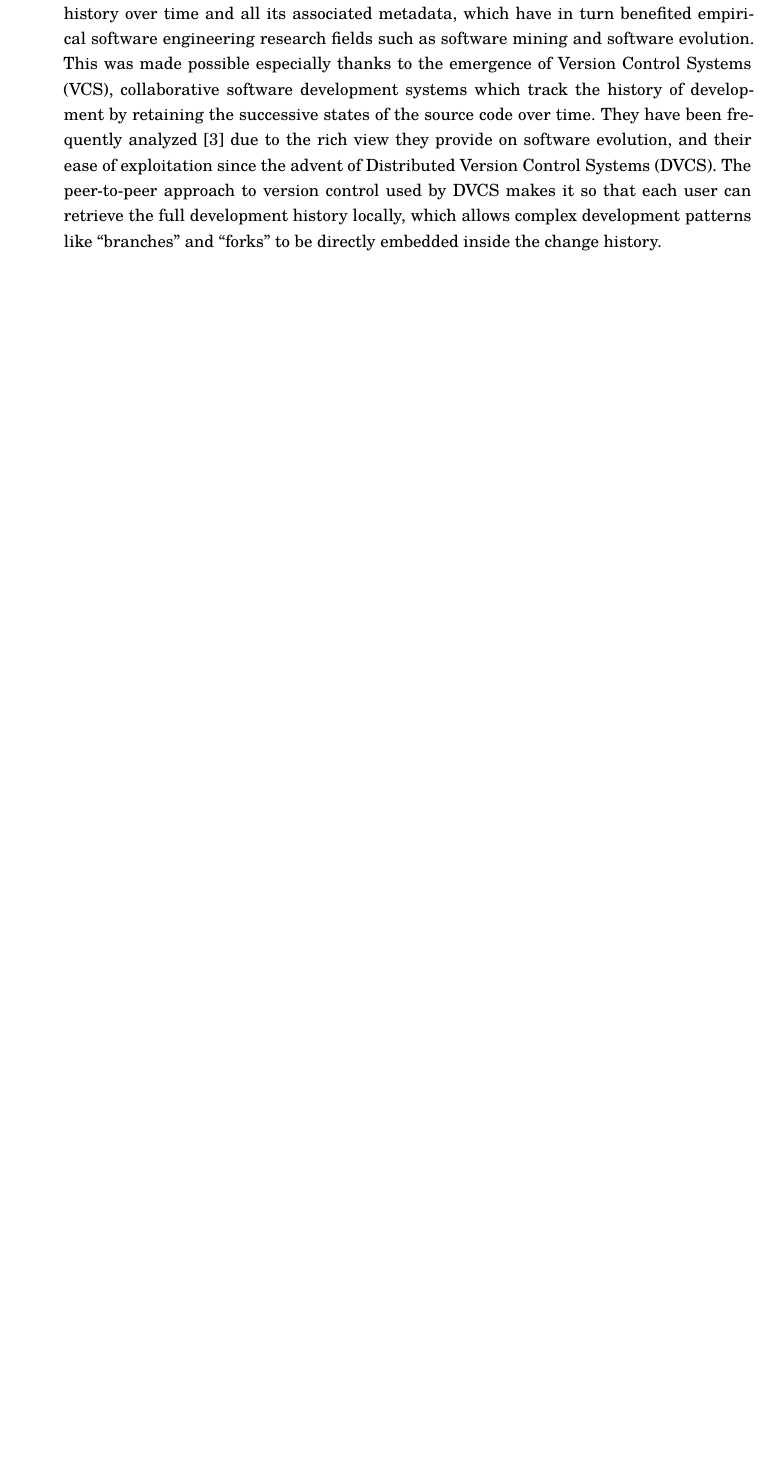
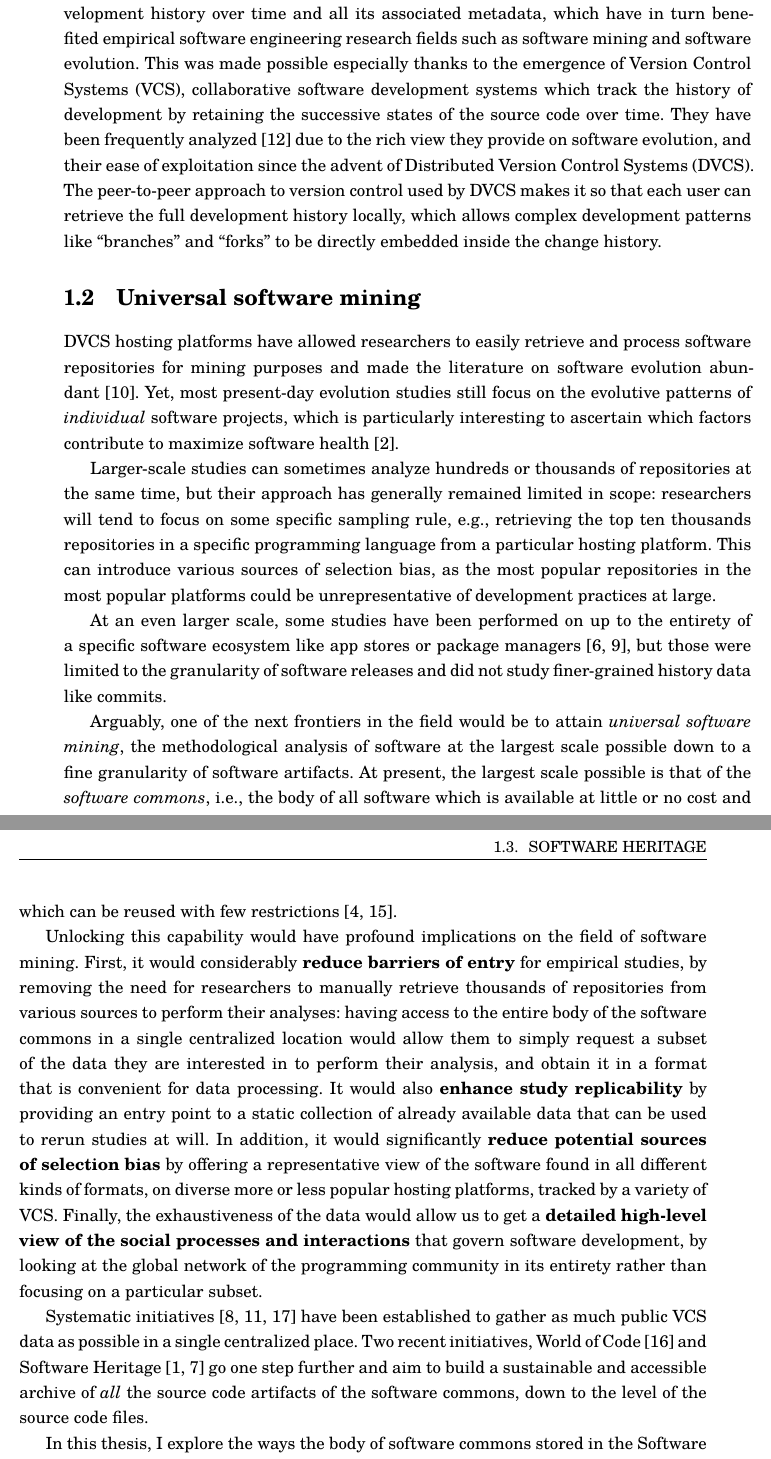
Before and after one commit to seirl/thesis, a LaTeX thesis (main.tex, which reads chapters/0-introduction.tex): part of page 14 of 17 before the commit and two parts of pages 14 and 15 of 21 after it, the two joined at a grey line, cut so that both start at the same text, the shorter picture padded with empty space. Compiled offline with XeLaTeX.

Commit message:
Intro > Universal software mining

```diff
--- a/chapters/0-introduction.tex
+++ b/chapters/0-introduction.tex
@@ -53,6 +53,68 @@ full development history locally, which allows complex development patterns
 like ``branches'' and ``forks'' to be directly embedded inside the change
 history.
 
+\section{Universal software mining}
+
+\gls{DVCS} hosting platforms have allowed researchers to easily retrieve and
+process software repositories for mining purposes and made the literature on
+software evolution abundant~\cite{herraiz2013evolution}. Yet, most present-day
+evolution studies still focus on the evolutive patterns of \emph{individual}
+software projects, which is particularly interesting to ascertain which factors
+contribute to maximize software health~\cite{DBLP:conf/icse/2018soheal}.
+
+Larger-scale studies can sometimes analyze hundreds or thousands of
+repositories at the same time, but their approach has generally remained
+limited in scope: researchers will tend to focus on some specific sampling
+rule, e.g., retrieving the top ten thousands repositories in a specific
+programming language from a particular hosting platform. This can introduce
+various sources of selection bias, as the most popular repositories in the most
+popular platforms could be unrepresentative of development practices at large.
+
+At an even larger scale, some studies have been performed on up to the entirety
+of a specific software ecosystem like app stores or package
+managers~\cite{gonzalez2009macro,debsources-ese-2016}, but those were limited
+to the granularity of software releases and did not study finer-grained history
+data like commits.
+
+Arguably, one of the next frontiers in the field would be to attain
+\emph{universal software mining}, the methodological analysis of software at
+the largest scale possible down to a fine granularity of software artifacts.
+At present, the largest scale possible is that of the \emph{software commons},
+i.e., the body of all software which is available at little or no cost and
+which can be reused with few
+restrictions~\cite{1999-beagle-in-commons,kranich2008information}.
+
+Unlocking this capability would have profound implications on the field of
+software mining. First, it would considerably \textbf{reduce barriers of entry}
+for empirical studies, by removing the need for researchers to manually
+retrieve thousands of repositories from various sources to perform their
+analyses: having access to the entire body of the software commons in a single
+centralized location would allow them to simply request a subset of the data
+they are interested in to perform their analysis, and obtain it in a format
+that is convenient for data processing. It would also \textbf{enhance study
+replicability} by providing an entry point to a static collection of already
+available data that can be used to rerun studies at will.
+In addition, it would significantly \textbf{reduce potential sources of
+selection bias} by offering a representative view of the software found in
+all different kinds of formats, on diverse more or less popular hosting
+platforms, tracked by a variety of \gls{VCS}.  Finally, the exhaustiveness of
+the data would allow us to get a \textbf{detailed high-level view of the social
+processes and interactions} that govern software development, by looking at the
+global network of the programming community in its entirety rather than
+focusing on a particular subset.
+
+Systematic initiatives~\cite{flossmole2006,gao2007archive,mockus2009}
+have been established to gather as much public \gls{VCS} data as possible in a
+single centralized place. Two recent initiatives, World of
+Code~\cite{mockus2019woc} and Software Heritage~\cite{swhipres2017,
+swhcacm2018} go one step further and aim to build a sustainable and accessible
+archive of \emph{all} the source code artifacts of the software commons, down
+to the level of the source code files.
+
+In this thesis, I explore the ways the body of software commons stored in the
+Software Heritage archive can be organized and made available for
+\emph{universal software mining}.
+
 \section{Software Heritage}
 
 \lipsum[3]
```
Also changed, not shown: abstract/abstract.md (+1 -1 lines), frontmatter/dedication.txt (+4 -0 lines), frontmatter/title.tex (+1 -1 lines), thesis.bib (+56 -0 lines), chapters/0-introduction.tex (2 more changed lines).
